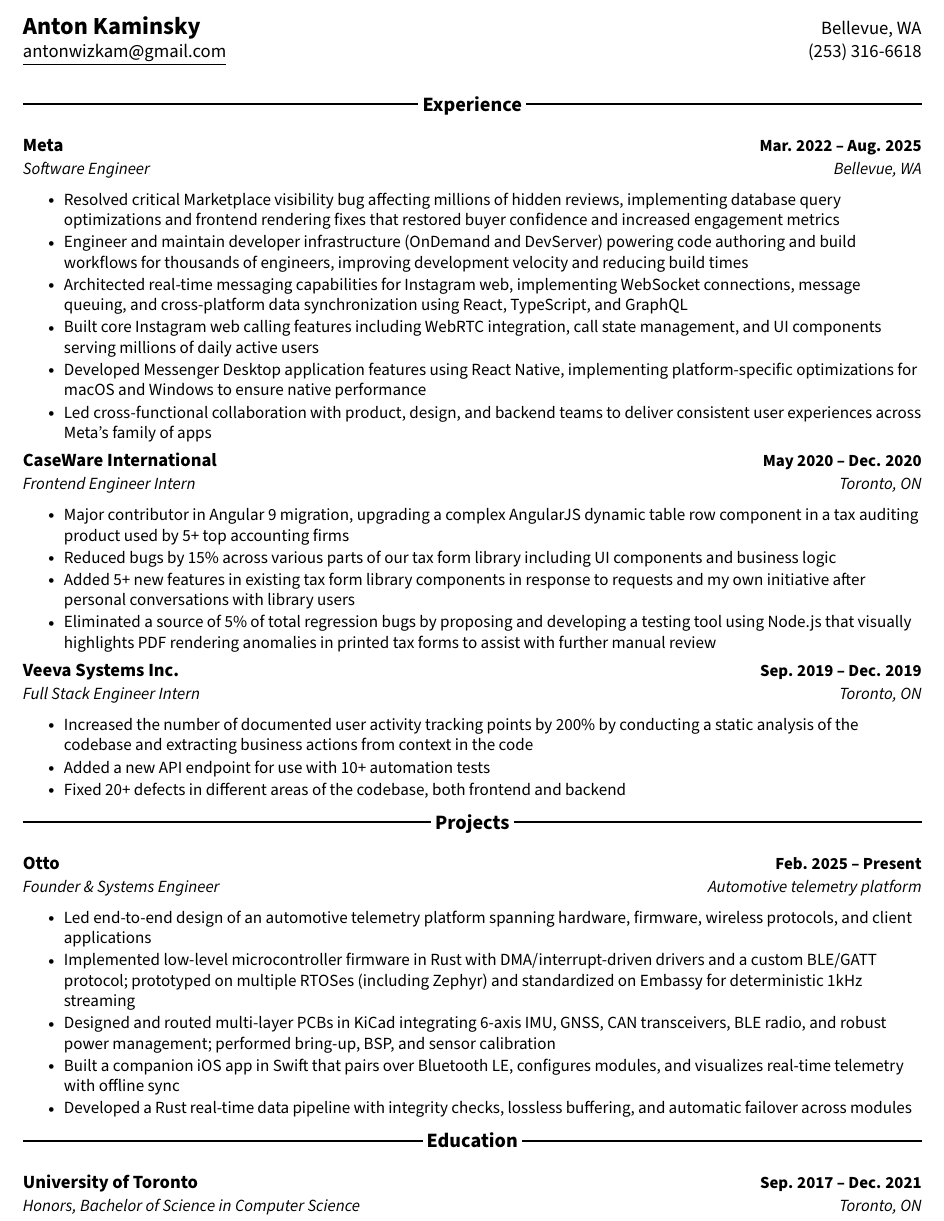
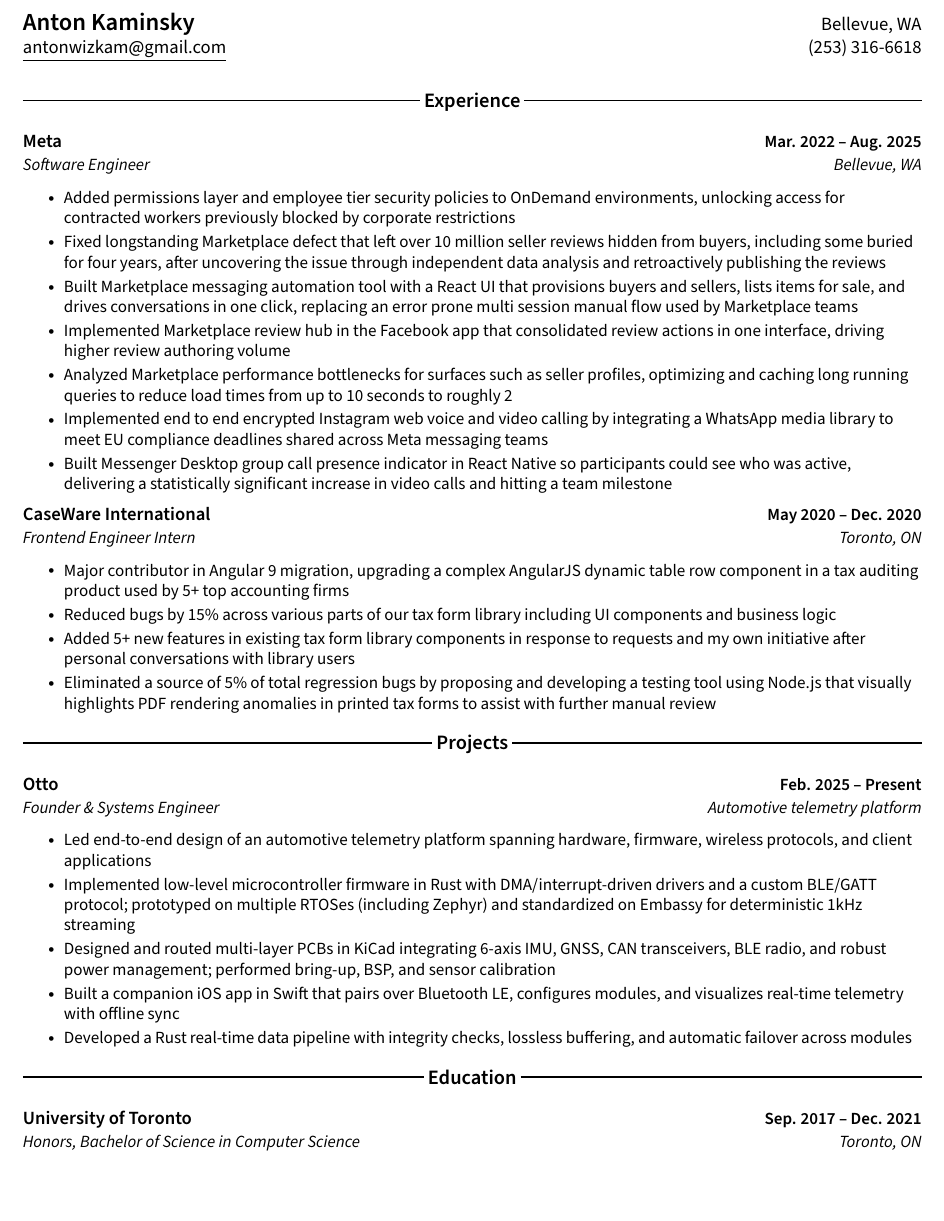
Before and after one commit to antonky/resume, a LaTeX CV (resume.tex): part of the page, cut so that both start at the same text, the shorter picture padded with empty space. Compiled offline with pdfLaTeX.

Commit message:
Update resume experience entries

```diff
--- a/resume.tex
+++ b/resume.tex
@@ -29,7 +29,7 @@
 \setlength{\tabcolsep}{0in}
 
 \def\Vhrulefill{\leavevmode\leaders\hrule height 0.8ex depth \dimexpr0.4pt-0.7ex\hfill\kern0pt}
-\titleformat{\section}{\bfseries\large}{}{0pt}{\noindent\Vhrulefill~#1~\Vhrulefill}
+\titleformat{\section}{\large\resumesemibold}{}{0pt}{\noindent\Vhrulefill~#1~\Vhrulefill}
 
 \pdfgentounicode=1
 
@@ -45,11 +45,13 @@
   }
 }
 
+\newcommand{\resumesemibold}[1]{{\fontseries{sb}\selectfont #1}}
+
 \newcommand{\resumeSubheading}[4]{
   \vspace{-2pt}
 \item
   \begin{tabular*}{1.0\textwidth}[t]{l@{\extracolsep{\fill}}r}
-    \textbf{#1} & \textbf{\small #2} \\
+    \resumesemibold{#1} & {\small \resumesemibold{#2}} \\
     \textit{\small#3} & \textit{\small #4} \\
   \end{tabular*}\vspace{-7pt}
 }
@@ -64,7 +66,7 @@
 \newcommand{\resumeProjectHeading}[2]{
 \item
   \begin{tabular*}{1.001\textwidth}{l@{\extracolsep{\fill}}r}
-    \small#1 & \textbf{\small #2}\\
+    \small#1 & {\small \resumesemibold{#2}}\\
   \end{tabular*}\vspace{-7pt}
 }
 
@@ -85,7 +87,7 @@
 \begin{document}
 
 \begin{tabular*}{\textwidth}{l@{\extracolsep{\fill}}r}
-  \textbf{{\Large Anton Kaminsky}} & Bellevue, WA\\
+  {\Large \resumesemibold{Anton Kaminsky}} & Bellevue, WA\\
   \href{mailto:antonwizkam@gmail.com}{\underline{antonwizkam@gmail.com}} & (253) 316-6618 \\
 \end{tabular*}
 
@@ -95,12 +97,13 @@
 {Meta}{Mar. 2022 -- Aug. 2025}
 {Software Engineer}{Bellevue, WA}
 \resumeItemListStart
-\resumeItem{Resolved critical Marketplace visibility bug affecting millions of hidden reviews, implementing database query optimizations and frontend rendering fixes that restored buyer confidence and increased engagement metrics}
-\resumeItem{Engineer and maintain developer infrastructure (OnDemand and DevServer) powering code authoring and build workflows for thousands of engineers, improving development velocity and reducing build times}
-\resumeItem{Architected real-time messaging capabilities for Instagram web, implementing WebSocket connections, message queuing, and cross-platform data synchronization using React, TypeScript, and GraphQL}
-\resumeItem{Built core Instagram web calling features including WebRTC integration, call state management, and UI components serving millions of daily active users}
-\resumeItem{Developed Messenger Desktop application features using React Native, implementing platform-specific optimizations for macOS and Windows to ensure native performance}
-\resumeItem{Led cross-functional collaboration with product, design, and backend teams to deliver consistent user experiences across Meta's family of apps}
+\resumeItem{Added permissions layer and employee tier security policies to OnDemand environments, unlocking access for contracted workers previously blocked by corporate restrictions}
+\resumeItem{Fixed longstanding Marketplace defect that left over 10 million seller reviews hidden from buyers, including some buried for four years, after uncovering the issue through independent data analysis and retroactively publishing the reviews}
+\resumeItem{Built Marketplace messaging automation tool with a React UI that provisions buyers and sellers, lists items for sale, and drives conversations in one click, replacing an error prone multi session manual flow used by Marketplace teams}
+\resumeItem{Implemented Marketplace review hub in the Facebook app that consolidated review actions in one interface, driving higher review authoring volume}
+\resumeItem{Analyzed Marketplace performance bottlenecks for surfaces such as seller profiles, optimizing and caching long running queries to reduce load times from up to 10 seconds to roughly 2}
+\resumeItem{Implemented end to end encrypted Instagram web voice and video calling by integrating a WhatsApp media library to meet EU compliance deadlines shared across Meta messaging teams}
+\resumeItem{Built Messenger Desktop group call presence indicator in React Native so participants could see who was active, delivering a statistically significant increase in video calls and hitting a team milestone}
 \resumeItemListEnd
 
 \resumeSubheading
@@ -113,14 +116,6 @@
 \resumeItem{Eliminated a source of 5\% of total regression bugs by proposing and developing a testing tool using Node.js that visually highlights PDF rendering anomalies in printed tax forms to assist with further manual review}
 \resumeItemListEnd
 
-\resumeSubheading
-{Veeva Systems Inc.}{Sep. 2019 -- Dec. 2019}
-{Full Stack Engineer Intern}{Toronto, ON}
-\resumeItemListStart
-\resumeItem{Increased the number of documented user activity tracking points by 200\% by conducting a static analysis of the codebase and extracting business actions from context in the code}
-\resumeItem{Added a new API endpoint for use with 10+ automation tests}
-\resumeItem{Fixed 20+ defects in different areas of the codebase, both frontend and backend}
-\resumeItemListEnd
 \resumeSubHeadingListEnd
 \vspace{-16pt}
 
```
Also changed, not shown: resume.pdf.
